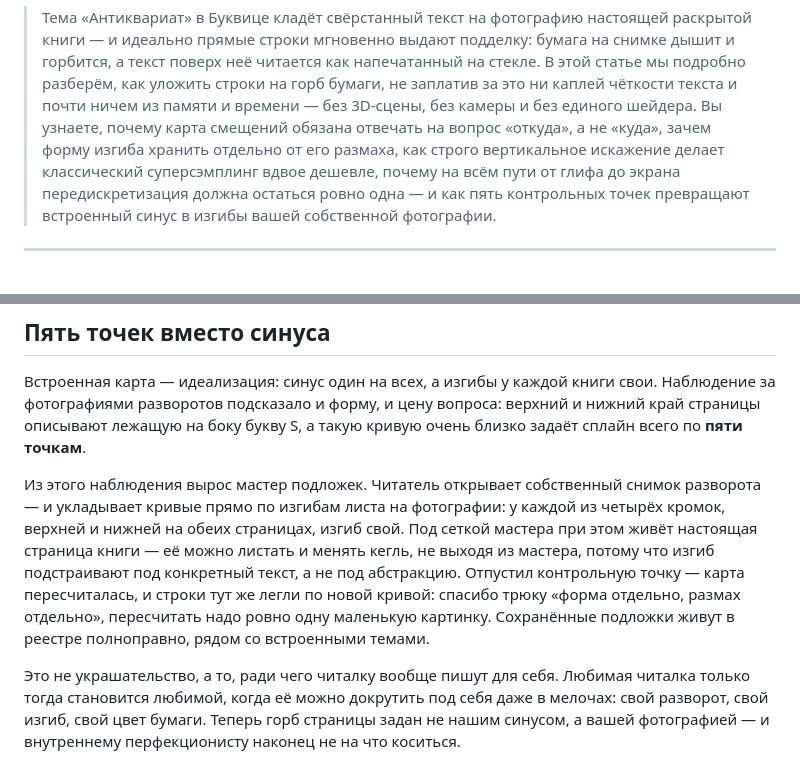
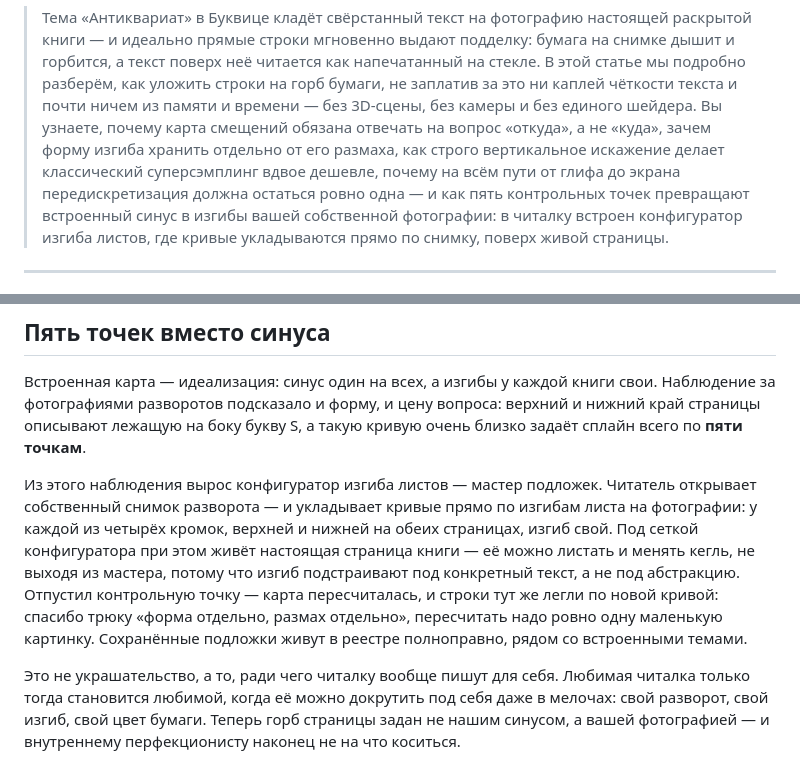
Before and after one commit to dmitry-valyukov/bukvitsa, a Markdown page: Reader/doc/page-warp.md, 2 parts joined by grey strips. Rendered like a GitHub page.

Commit message:
Reader: конфигуратор изгиба листов назван в статье явно
И в аннотации, и в финальном разделе page-warp.md: в читалку встроен
конфигуратор, где кривые укладываются прямо по снимку поверх живой
страницы.

Co-Authored-By: Claude Fable 5 <noreply@anthropic.com>

```diff
--- a/Reader/doc/page-warp.md
+++ b/Reader/doc/page-warp.md
@@ -11,7 +11,8 @@
 > вертикальное искажение делает классический суперсэмплинг вдвое дешевле,
 > почему на всём пути от глифа до экрана передискретизация должна остаться
 > ровно одна — и как пять контрольных точек превращают встроенный синус в
-> изгибы вашей собственной фотографии.
+> изгибы вашей собственной фотографии: в читалку встроен конфигуратор изгиба
+> листов, где кривые укладываются прямо по снимку, поверх живой страницы.
 
 ------
 
@@ -144,16 +145,16 @@ Map** — карта смещений: вторая картинка того ж
 вопроса: верхний и нижний край страницы описывают лежащую на боку букву S, а
 такую кривую очень близко задаёт сплайн всего по **пяти точкам**.
 
-Из этого наблюдения вырос мастер подложек. Читатель открывает собственный
-снимок разворота — и укладывает кривые прямо по изгибам листа на фотографии:
-у каждой из четырёх кромок, верхней и нижней на обеих страницах, изгиб свой.
-Под сеткой мастера при этом живёт настоящая страница книги — её можно
-листать и менять кегль, не выходя из мастера, потому что изгиб подстраивают
-под конкретный текст, а не под абстракцию. Отпустил контрольную точку —
-карта пересчиталась, и строки тут же легли по новой кривой: спасибо трюку
-«форма отдельно, размах отдельно», пересчитать надо ровно одну маленькую
-картинку. Сохранённые подложки живут в реестре полноправно, рядом со
-встроенными темами.
+Из этого наблюдения вырос конфигуратор изгиба листов — мастер подложек.
+Читатель открывает собственный снимок разворота — и укладывает кривые прямо
+по изгибам листа на фотографии: у каждой из четырёх кромок, верхней и
+нижней на обеих страницах, изгиб свой. Под сеткой конфигуратора при этом
+живёт настоящая страница книги — её можно листать и менять кегль, не выходя
+из мастера, потому что изгиб подстраивают под конкретный текст, а не под
+абстракцию. Отпустил контрольную точку — карта пересчиталась, и строки тут
+же легли по новой кривой: спасибо трюку «форма отдельно, размах отдельно»,
+пересчитать надо ровно одну маленькую картинку. Сохранённые подложки живут
+в реестре полноправно, рядом со встроенными темами.
 
 Это не украшательство, а то, ради чего читалку вообще пишут для себя.
 Любимая читалка только тогда становится любимой, когда её можно докрутить
```
